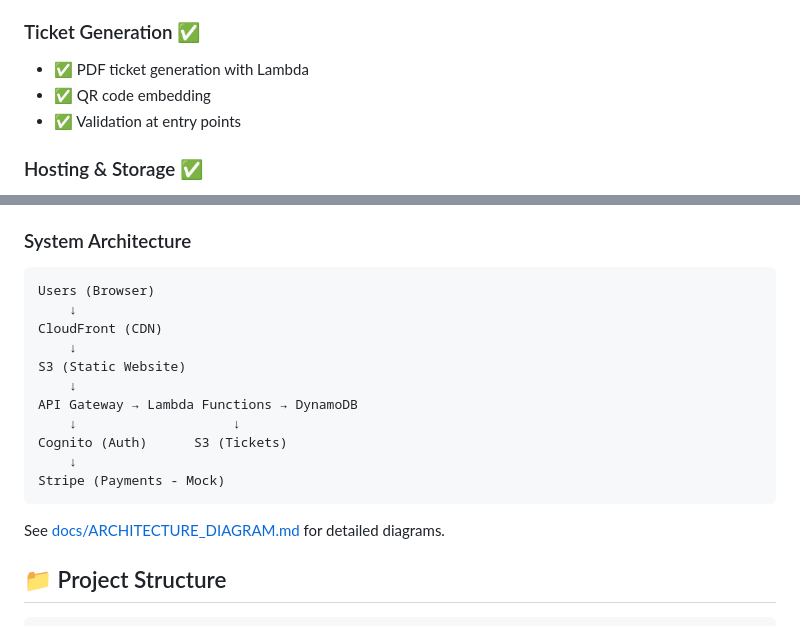
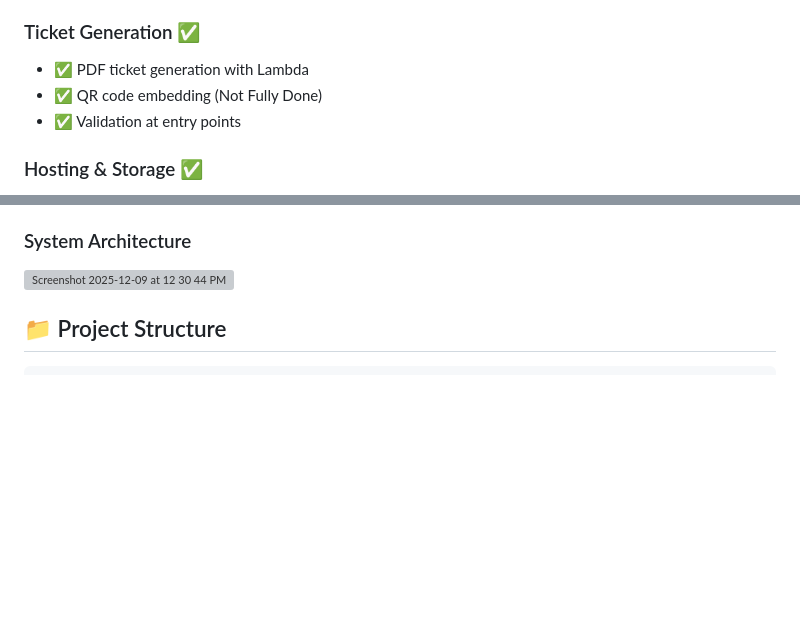
Before and after one commit to Anshuman-git-code/aws-event-ticketing-system, a Markdown page: README.md, 2 parts joined by grey strips. Drawn GitHub-style; blank space fills up the shorter version; grey boxes are pictures that could not be loaded.

Commit message:
Revise QR code status and update architecture section
Updated README to reflect QR code embedding status and removed system architecture diagram.

````diff
--- a/README.md
+++ b/README.md
@@ -38,7 +38,7 @@ This is a **production-ready** event ticketing system with all features implemen
 
 ### Ticket Generation ✅
 - ✅ PDF ticket generation with Lambda
-- ✅ QR code embedding
+- ✅ QR code embedding (Not Fully Done)
 - ✅ Validation at entry points
 
 ### Hosting & Storage ✅
@@ -63,21 +63,9 @@ This is a **production-ready** event ticketing system with all features implemen
 - **Infrastructure**: CloudFormation (IaC)
 
 ### System Architecture
-```
-Users (Browser)
-    ↓
-CloudFront (CDN)
-    ↓
-S3 (Static Website)
-    ↓
-API Gateway → Lambda Functions → DynamoDB
-    ↓                    ↓
-Cognito (Auth)      S3 (Tickets)
-    ↓
-Stripe (Payments - Mock)
-```
 
-See [docs/ARCHITECTURE_DIAGRAM.md](docs/ARCHITECTURE_DIAGRAM.md) for detailed diagrams.
+<img width="1086" height="733" alt="Screenshot 2025-12-09 at 12 30 44 PM" src="https://github.com/user-attachments/assets/5fd30dba-2da0-4306-94d8-8816511e8ccc" />
+
 
 ## 📁 Project Structure
 
````
